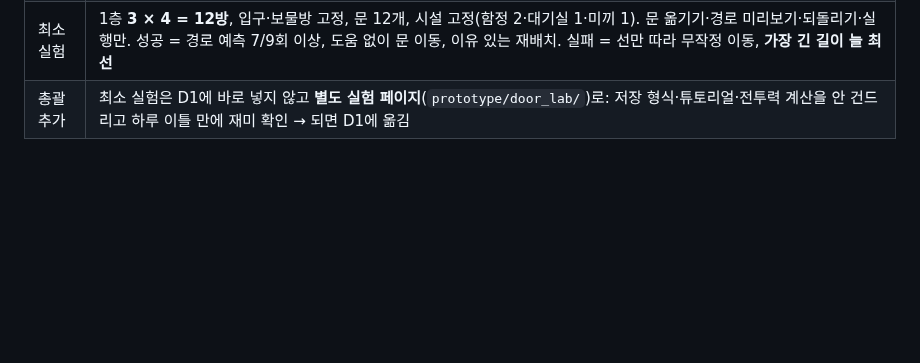
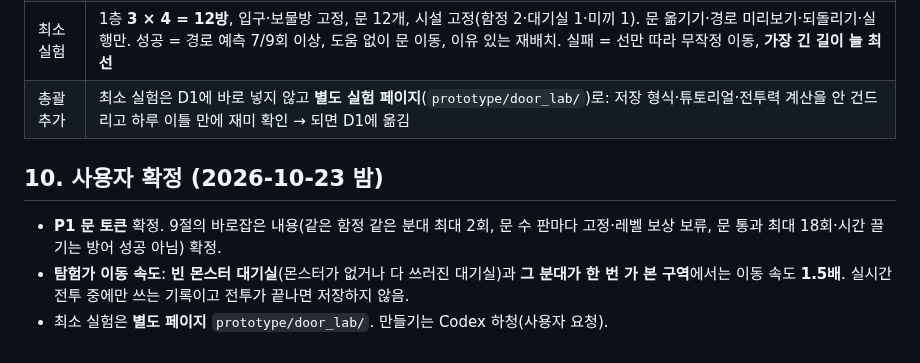
Before and after one commit to stlemm-rgb/dungeon, a Markdown page: docs/DESIGN_DOORS.md, the part around the change. Drawn GitHub-style; blank space fills up the shorter version.

Commit message:
설계: P1 문 토큰·바로잡은 규칙 확정, 탐험가 이동 1.5배(빈 대기실·가 본 방, 전투 중만), 문 실험 페이지 지시서(Codex 하청)
Co-Authored-By: Claude Opus 5.5 <noreply@anthropic.com>

```diff
--- a/docs/DESIGN_DOORS.md
+++ b/docs/DESIGN_DOORS.md
@@ -86,3 +86,8 @@
 | 계산 구조 | 탐험은 방문 이력에 따라 다음 방이 달라짐 → "방마다 고정된 다음 방 목록(EXITS)" 재사용은 **버림**. 분대별 이동 목록을 만들어 경로 선과 실제 전투가 같이 씀 |
 | 최소 실험 | 1층 **3 × 4 = 12방**, 입구·보물방 고정, 문 12개, 시설 고정(함정 2·대기실 1·미끼 1). 문 옮기기·경로 미리보기·되돌리기·실행만. 성공 = 경로 예측 7/9회 이상, 도움 없이 문 이동, 이유 있는 재배치. 실패 = 선만 따라 무작정 이동, **가장 긴 길이 늘 최선** |
 | 총괄 추가 | 최소 실험은 D1에 바로 넣지 않고 **별도 실험 페이지**(`prototype/door_lab/`)로: 저장 형식·튜토리얼·전투력 계산을 안 건드리고 하루 이틀 만에 재미 확인 → 되면 D1에 옮김 |
+
+## 10. 사용자 확정 (2026-10-23 밤)
+- **P1 문 토큰** 확정. 9절의 바로잡은 내용(같은 함정 같은 분대 최대 2회, 문 수 판마다 고정·레벨 보상 보류, 문 통과 최대 18회·시간 끌기는 방어 성공 아님) 확정.
+- **탐험가 이동 속도**: **빈 몬스터 대기실**(몬스터가 없거나 다 쓰러진 대기실)과 **그 분대가 한 번 가 본 구역**에서는 이동 속도 **1.5배**. 실시간 전투 중에만 쓰는 기록이고 전투가 끝나면 저장하지 않음.
+- 최소 실험은 **별도 페이지** `prototype/door_lab/`. 만들기는 Codex 하청(사용자 요청).
```
Also changed, not shown: refs/brief_door_lab.md (added, +55 -0 lines).
